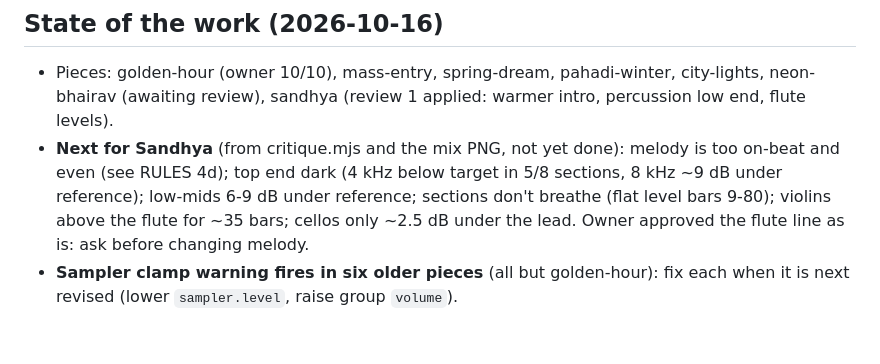
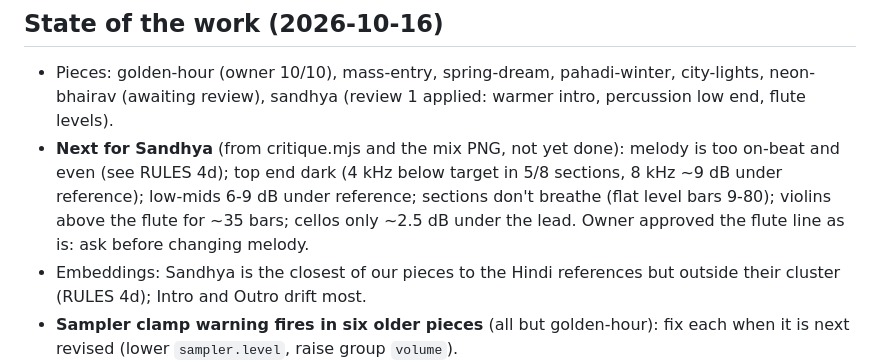
Before and after one commit to dattaprasad-r-ekavade/music-mania, a Markdown page: CLAUDE.md, the part around the change. GitHub-like rendering; blank space fills up the shorter version.

```diff
--- a/CLAUDE.md
+++ b/CLAUDE.md
@@ -58,6 +58,7 @@ Look at the PNGs with the Read tool (`work/<name>.mix.png`, `.stems.png`; `pytho
 
 - Pieces: golden-hour (owner 10/10), mass-entry, spring-dream, pahadi-winter, city-lights, neon-bhairav (awaiting review), sandhya (review 1 applied: warmer intro, percussion low end, flute levels).
 - **Next for Sandhya** (from critique.mjs and the mix PNG, not yet done): melody is too on-beat and even (see RULES 4d); top end dark (4 kHz below target in 5/8 sections, 8 kHz ~9 dB under reference); low-mids 6-9 dB under reference; sections don't breathe (flat level bars 9-80); violins above the flute for ~35 bars; cellos only ~2.5 dB under the lead. Owner approved the flute line as is: ask before changing melody.
+- Embeddings: Sandhya is the closest of our pieces to the Hindi references but outside their cluster (RULES 4d); Intro and Outro drift most.
 - **Sampler clamp warning fires in six older pieces** (all but golden-hour): fix each when it is next revised (lower `sampler.level`, raise group `volume`).
 - Open owner decisions: recreate the GitHub repo to free 615 MB of old LFS storage (history already rewritten); lower the maximizer ceiling on the loud pieces.
 - A stray `node --test tests/comment-attachment-upload.test.js` process from another project was running on the machine; not ours.
```
Also changed, not shown: RULES.md (+2 -0 lines).
